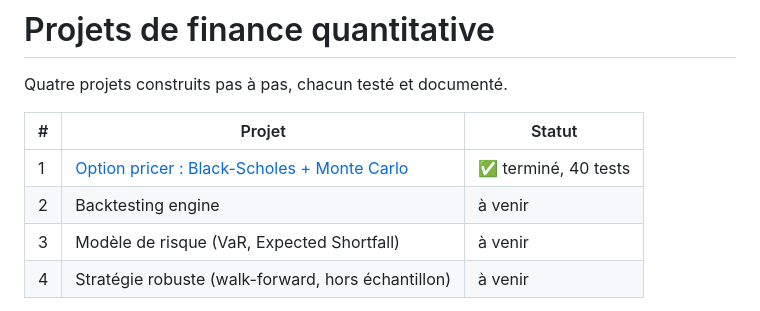
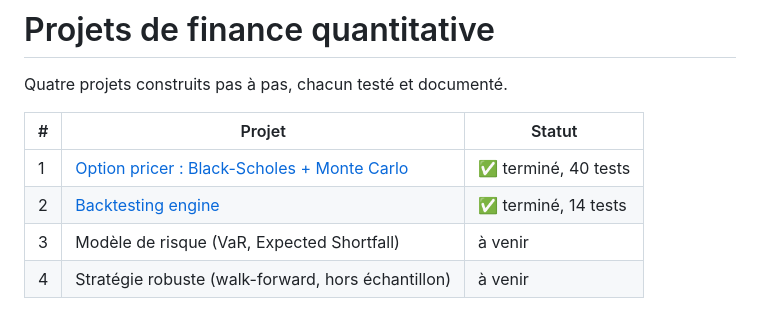
Before and after one commit to simonkirch21/quant-projects, a Markdown page: README.md, the part around the change. GitHub-like rendering.

```diff
--- a/README.md
+++ b/README.md
@@ -5,7 +5,7 @@ Quatre projets construits pas à pas, chacun testé et documenté.
 | # | Projet | Statut |
 |---|---|---|
 | 1 | [Option pricer : Black-Scholes + Monte Carlo](option-pricer/) | ✅ terminé, 40 tests |
-| 2 | Backtesting engine | à venir |
+| 2 | [Backtesting engine](backtester/) | ✅ terminé, 14 tests |
 | 3 | Modèle de risque (VaR, Expected Shortfall) | à venir |
 | 4 | Stratégie robuste (walk-forward, hors échantillon) | à venir |
 
```
Also changed, not shown: backtester/README.md (added, +98 -0 lines), backtester/figures/equity_drawdown.png (added), 12 other files.
